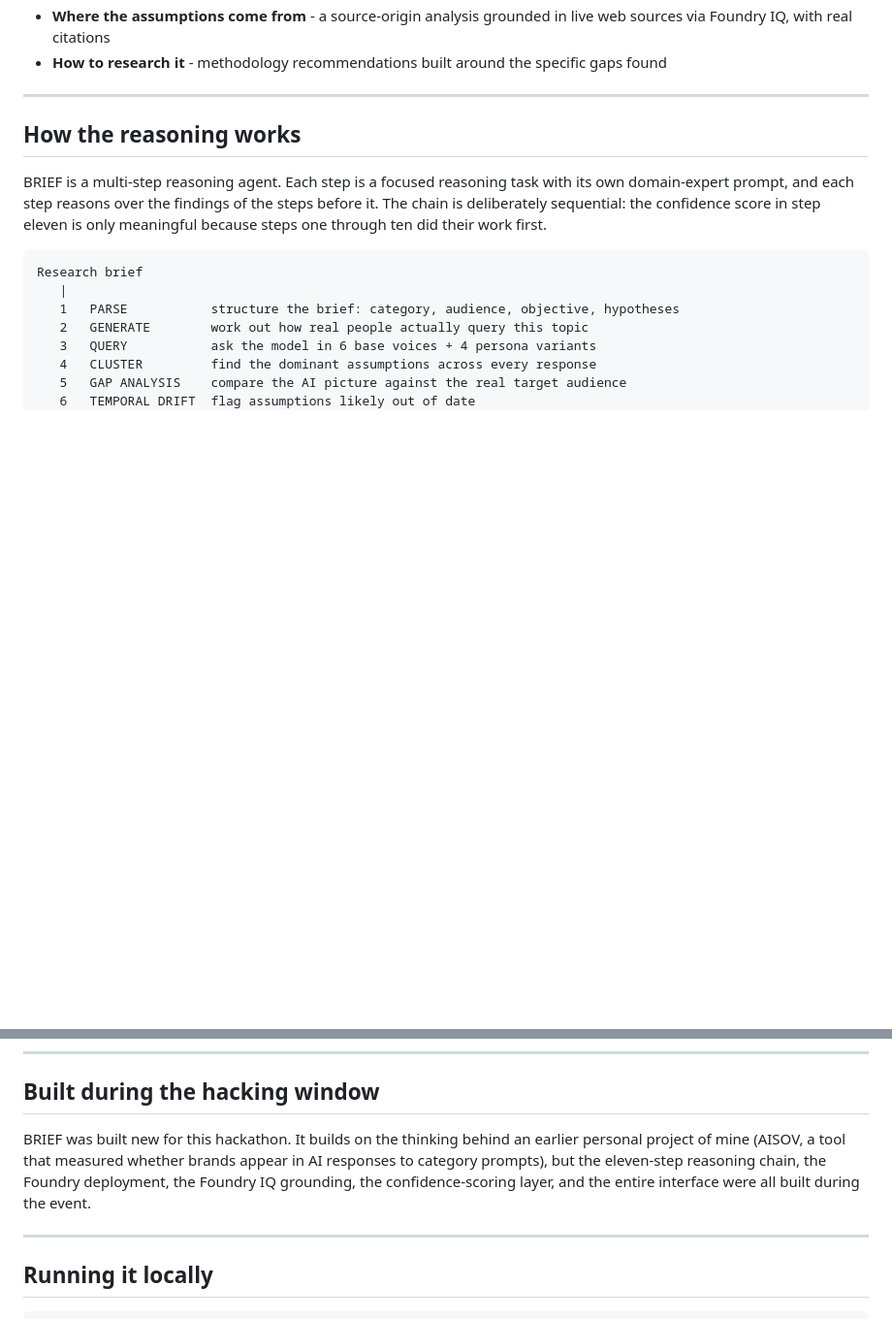
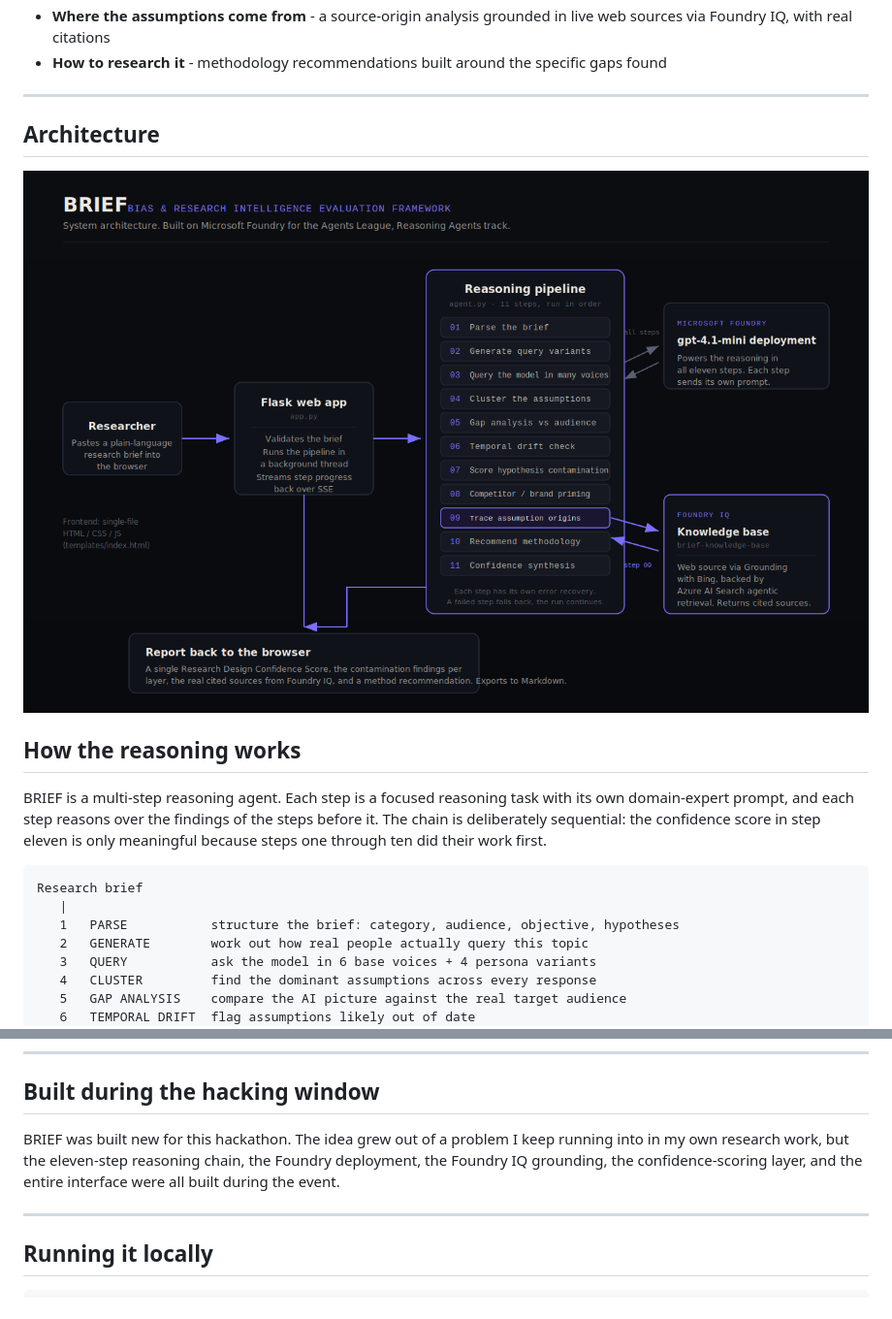
Before and after one commit to shiwakshir/brief-agent, a Markdown page: README.md, 2 parts joined by grey strips. Shown at 97% size. GitHub-like rendering; blank space fills up the shorter version.

Commit message:
Update README with architecture and purpose details
Clarified the purpose and origin of BRIEF in the README.

```diff
--- a/README.md
+++ b/README.md
@@ -41,6 +41,10 @@ The report covers:
 - **How to research it** - methodology recommendations built around the specific gaps found
 
 ---
+
+## Architecture
+
+![BRIEF architecture diagram](architecture.png)
 
 ## How the reasoning works
 
@@ -102,7 +106,7 @@ If retrieval is ever unavailable, the step falls back to model-only analysis, so
 
 ## Built during the hacking window
 
-BRIEF was built new for this hackathon. It builds on the thinking behind an earlier personal project of mine (AISOV, a tool that measured whether brands appear in AI responses to category prompts), but the eleven-step reasoning chain, the Foundry deployment, the Foundry IQ grounding, the confidence-scoring layer, and the entire interface were all built during the event.
+BRIEF was built new for this hackathon. The idea grew out of a problem I keep running into in my own research work, but the eleven-step reasoning chain, the Foundry deployment, the Foundry IQ grounding, the confidence-scoring layer, and the entire interface were all built during the event.
 
 ---
 
```
